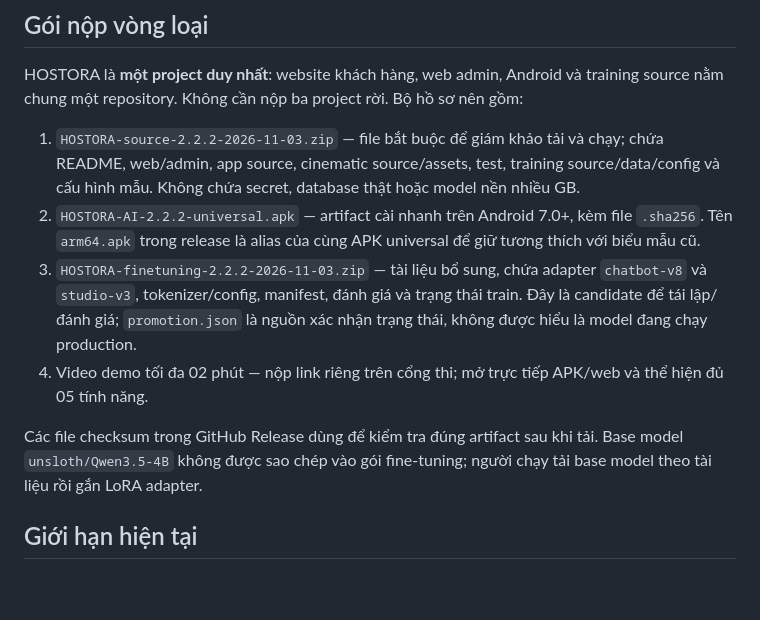
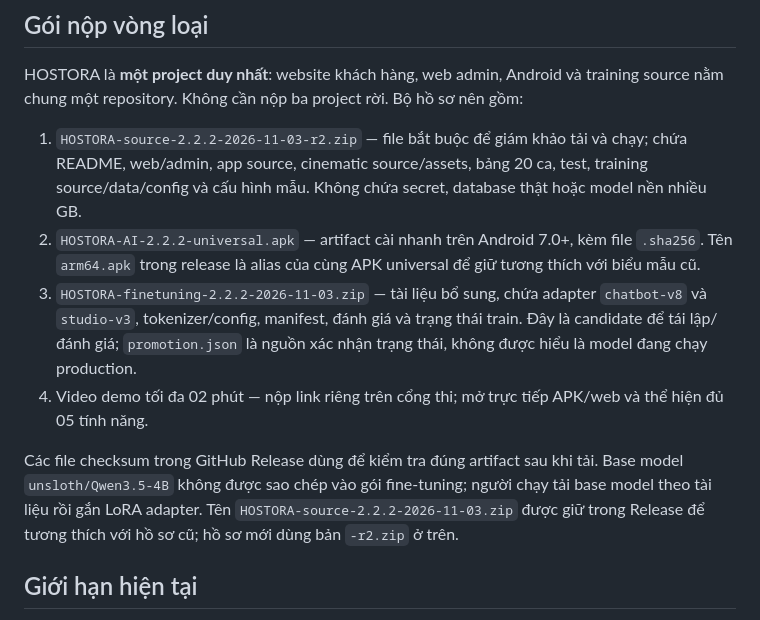
Before and after one commit to minhnhatdepzai/HOSTORA-AI, a Markdown page: README.md, the part around one of its changes. Drawn GitHub-style; blank space fills up the shorter version.

Commit message:
docs: use cache-safe submission assets

```diff
--- a/README.md
+++ b/README.md
@@ -239,12 +239,13 @@ HTTP 200, browser mobile viewport hoặc APK build thành công không thay th
 
 HOSTORA là **một project duy nhất**: website khách hàng, web admin, Android và training source nằm chung một repository. Không cần nộp ba project rời. Bộ hồ sơ nên gồm:
 
-1. `HOSTORA-source-2.2.2-2026-11-03.zip` — file bắt buộc để giám khảo tải và chạy; chứa README, web/admin, app source, cinematic source/assets, test, training source/data/config và cấu hình mẫu. Không chứa secret, database thật hoặc model nền nhiều GB.
+1. `HOSTORA-source-2.2.2-2026-11-03-r2.zip` — file bắt buộc để giám khảo tải và chạy; chứa README, web/admin, app source, cinematic source/assets, bảng 20 ca, test, training source/data/config và cấu hình mẫu. Không chứa secret, database thật hoặc model nền nhiều GB.
 2. `HOSTORA-AI-2.2.2-universal.apk` — artifact cài nhanh trên Android 7.0+, kèm file `.sha256`. Tên `arm64.apk` trong release là alias của cùng APK universal để giữ tương thích với biểu mẫu cũ.
 3. `HOSTORA-finetuning-2.2.2-2026-11-03.zip` — tài liệu bổ sung, chứa adapter `chatbot-v8` và `studio-v3`, tokenizer/config, manifest, đánh giá và trạng thái train. Đây là candidate để tái lập/đánh giá; `promotion.json` là nguồn xác nhận trạng thái, không được hiểu là model đang chạy production.
 4. Video demo tối đa 02 phút — nộp link riêng trên cổng thi; mở trực tiếp APK/web và thể hiện đủ 05 tính năng.
 
 Các file checksum trong GitHub Release dùng để kiểm tra đúng artifact sau khi tải. Base model `unsloth/Qwen3.5-4B` không được sao chép vào gói fine-tuning; người chạy tải base model theo tài liệu rồi gắn LoRA adapter.
+Tên `HOSTORA-source-2.2.2-2026-11-03.zip` được giữ trong Release để tương thích với hồ sơ cũ; hồ sơ mới dùng bản `-r2.zip` ở trên.
 
 ## Giới hạn hiện tại
 
```
Also changed, not shown: other parts of README.md (+2 -2 lines).
